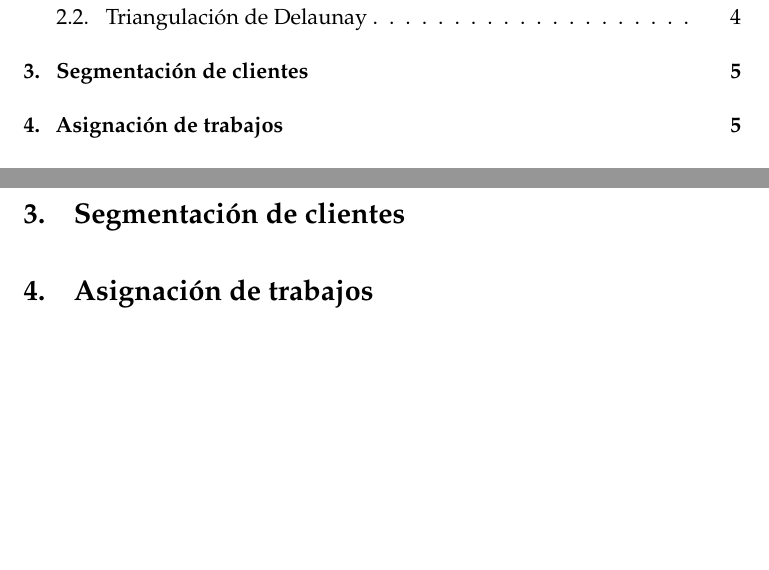
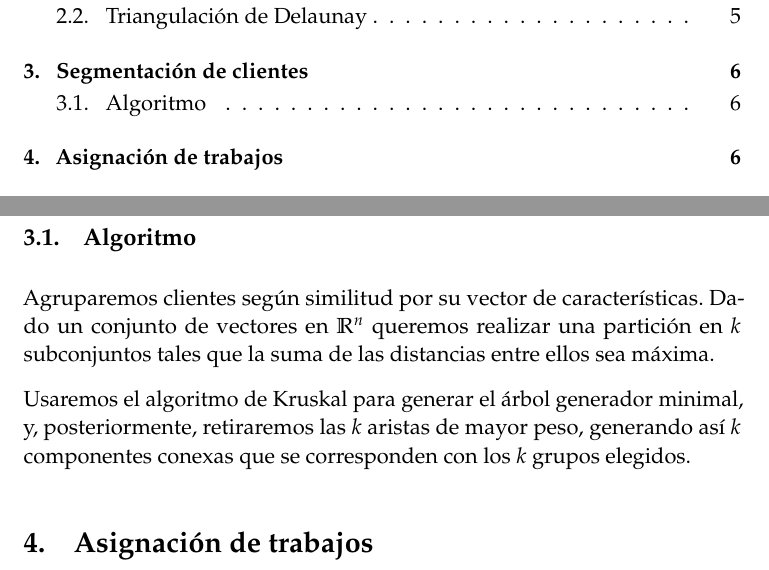
Before and after one commit to oxcar103/algoritmosGreedy, a LaTeX paper (tex/memoria.tex): two parts of pages 1 and 5 of 5 before the commit and two parts of pages 1 and 6 of 6 after it, joined at a grey line, cut so that both start at the same text, the shorter picture padded with empty space. Compiled offline with pdfLaTeX.

Commit message:
Segmentación de clientes explicada.

```diff
--- a/tex/memoria.tex
+++ b/tex/memoria.tex
@@ -197,6 +197,12 @@ Esto se debe a que hay valores de sellos cuyo doble es mayor que otro valor, es
     Para encontrar la triangulación de Delaunay usar
 
 \section{Segmentación de clientes}
+  \subsection{Algoritmo}
+    Agruparemos clientes según similitud por su vector de características. Dado un conjunto de vectores en $\mathbb{R}^n$
+    queremos realizar una partición en $k$ subconjuntos tales que la suma de las distancias entre ellos sea máxima.
+
+    Usaremos el algoritmo de Kruskal para generar el árbol generador minimal, y, posteriormente, retiraremos las $k$
+    aristas de mayor peso, generando así $k$ componentes conexas que se corresponden con los $k$ grupos elegidos.
 
 \section{Asignación de trabajos}
 
```
